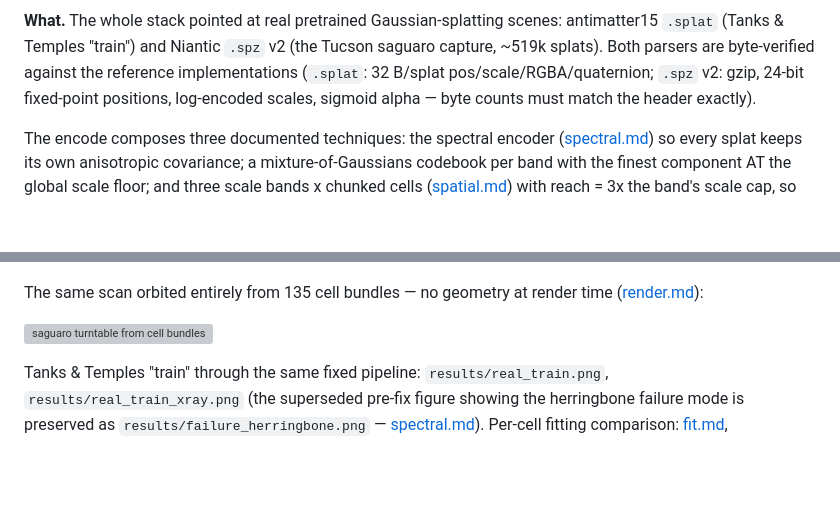
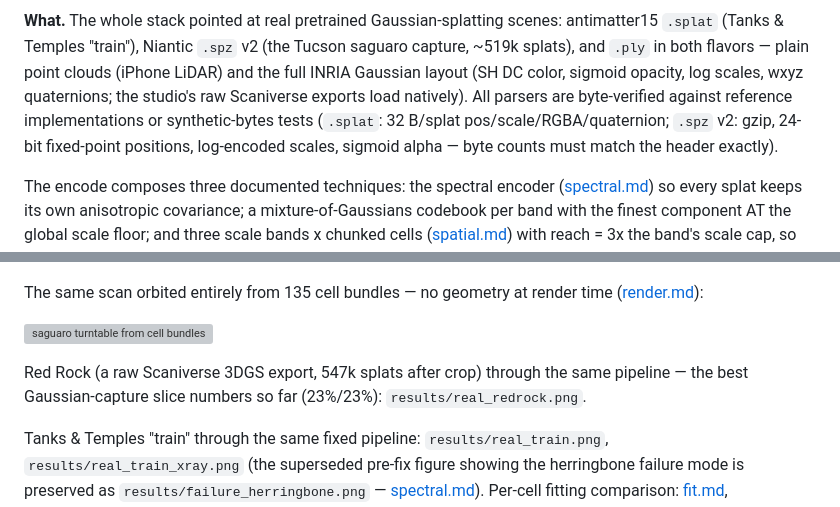
Before and after one commit to squatch-stack/hdc-holo, a Markdown page: docs/real-scenes.md, 2 parts joined by grey strips. Rendered like a GitHub page; blank space fills up the shorter version; grey boxes are pictures that could not be loaded.

````diff
--- a/docs/real-scenes.md
+++ b/docs/real-scenes.md
@@ -18,12 +18,15 @@ flowchart LR
 ```
 
 **What.** The whole stack pointed at real pretrained Gaussian-splatting
-scenes: antimatter15 `.splat` (Tanks & Temples "train") and Niantic
-`.spz` v2 (the Tucson saguaro capture, ~519k splats). Both parsers are
-byte-verified against the reference implementations (`.splat`: 32
-B/splat pos/scale/RGBA/quaternion; `.spz` v2: gzip, 24-bit fixed-point
-positions, log-encoded scales, sigmoid alpha — byte counts must match
-the header exactly).
+scenes: antimatter15 `.splat` (Tanks & Temples "train"), Niantic
+`.spz` v2 (the Tucson saguaro capture, ~519k splats), and `.ply` in
+both flavors — plain point clouds (iPhone LiDAR) and the full INRIA
+Gaussian layout (SH DC color, sigmoid opacity, log scales, wxyz
+quaternions; the studio's raw Scaniverse exports load natively). All
+parsers are byte-verified against reference implementations or
+synthetic-bytes tests (`.splat`: 32 B/splat pos/scale/RGBA/quaternion;
+`.spz` v2: gzip, 24-bit fixed-point positions, log-encoded scales,
+sigmoid alpha — byte counts must match the header exactly).
 
 The encode composes three documented techniques: the spectral encoder
 ([spectral.md](spectral.md)) so every splat keeps its own anisotropic
@@ -65,6 +68,10 @@ render time ([render.md](render.md)):
 
 ![saguaro turntable from cell bundles](../results/real_turntable-scan-tucson.gif)
 
+Red Rock (a raw Scaniverse 3DGS export, 547k splats after crop)
+through the same pipeline — the best Gaussian-capture slice numbers so
+far (23%/23%): `results/real_redrock.png`.
+
 Tanks & Temples "train" through the same fixed pipeline:
 `results/real_train.png`, `results/real_train_xray.png` (the
 superseded pre-fix figure showing the herringbone failure mode is
````
Also changed, not shown: other parts of docs/real-scenes.md (+1 -1 lines), README.md (+4 -2 lines), ROADMAP.md (+7 -1 lines).
